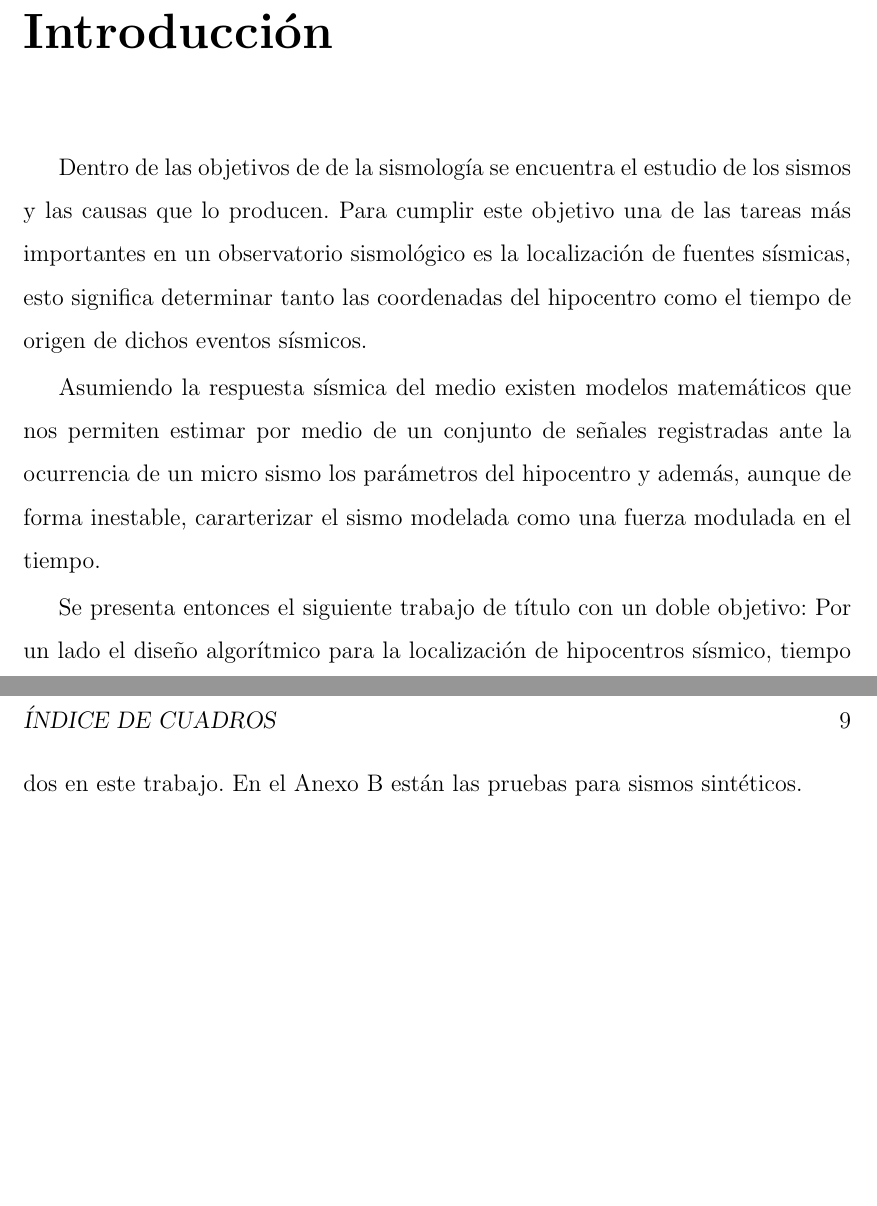
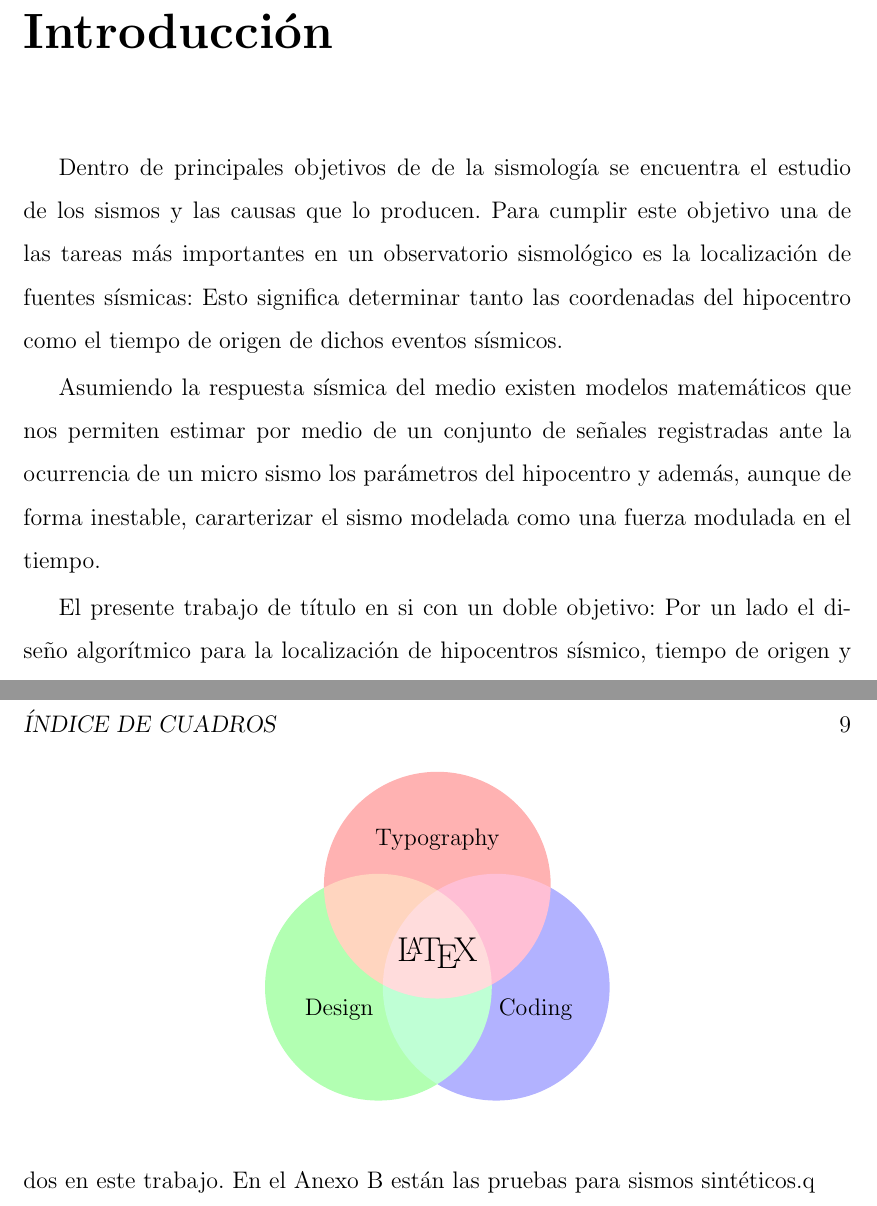
Before and after one commit to ljofre/memoria-de-titulo-icci, a LaTeX book (TeX/document.tex, which reads TeX/Chapters/chap0001.tex): two parts of pages 7 and 9 of 26 before the commit and two parts of pages 7 and 9 of 27 after it, joined at a grey line, cut so that both start at the same text, the shorter picture padded with empty space. Compiled offline with pdfLaTeX.

Commit message:
cambio en el latex

```diff
--- a/TeX/Chapters/chap0001.tex
+++ b/TeX/Chapters/chap0001.tex
@@ -4,18 +4,17 @@
 \chapter*{Introducción}
 \addcontentsline{toc}{chapter}{Introducción}
 
-Dentro de las objetivos de de la sismología se encuentra el estudio de los
-sismos y las causas que lo producen. Para cumplir este objetivo una de las
+Dentro de principales objetivos de de la sismología se encuentra el estudio
+de los sismos y las causas que lo producen. Para cumplir este objetivo una de las
 tareas más importantes en un observatorio sismológico es la localización de
-fuentes sísmicas, esto significa determinar tanto las coordenadas del hipocentro
+fuentes sísmicas: Esto significa determinar tanto las coordenadas del hipocentro
 como el tiempo de origen de dichos eventos sísmicos.
 
 Asumiendo la respuesta sísmica del medio existen modelos matemáticos que nos
 permiten estimar por medio de un conjunto de señales registradas ante la
 ocurrencia de un micro sismo los parámetros del hipocentro y además, aunque de
 forma inestable, cararterizar el sismo modelada como una fuerza modulada en el
-tiempo.
+tiempo. %% enviar este parrafo al aspecti físico del problema a resolver
 
-Se presenta entonces el siguiente trabajo de título con un doble objetivo: Por
-un lado el diseño algorítmico para la localización de hipocentros sísmico,
-tiempo de origen y caracterización las fuentes sísmicas. Por otra parte es la
+El presente trabajo de título en si con un doble objetivo: Por un lado el diseño
+algorítmico para la localización de hipocentros sísmico, tiempo de origen y
@@ -58,7 +58,23 @@ Capítulo VI: se describe la calidad del modelo y sus futuras aplicaciones,
 posibles mejoras y recomendaciones.
 
 Anexo A están los desarrollos matemáticos para los modelos físicos considerados
-en este trabajo. En el Anexo B están las pruebas para sismos sintéticos.
+en este trabajo. En el Anexo B están las pruebas para sismos sintéticos.q
+
+\begin{figure}
+\centering
+\begin{tikzpicture}
+  \begin{scope}[blend group = soft light]
+    \fill[red!30!white]   ( 90:1.2) circle (2);
+    \fill[green!30!white] (210:1.2) circle (2);
+    \fill[blue!30!white]  (330:1.2) circle (2);
+  \end{scope}
+  \node at ( 90:2)    {Typography};
+  \node at ( 210:2)   {Design};
+  \node at ( 330:2)   {Coding};
+  \node [font=\Large] {\LaTeX};
+\end{tikzpicture}
+\end{figure}
+
 
 \chapter{Justificación del tema}
 
```
Also changed, not shown: TeX/Chapters/chap0002_marco_teorico.tex (+4 -0 lines), TeX/document.tex (+20 -3 lines), TeX/Chapters/chap0001.tex (7 more changed lines).
